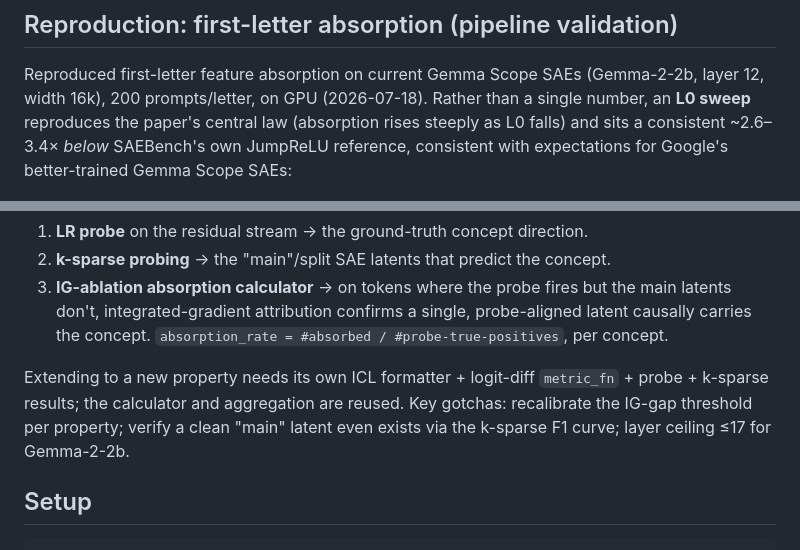
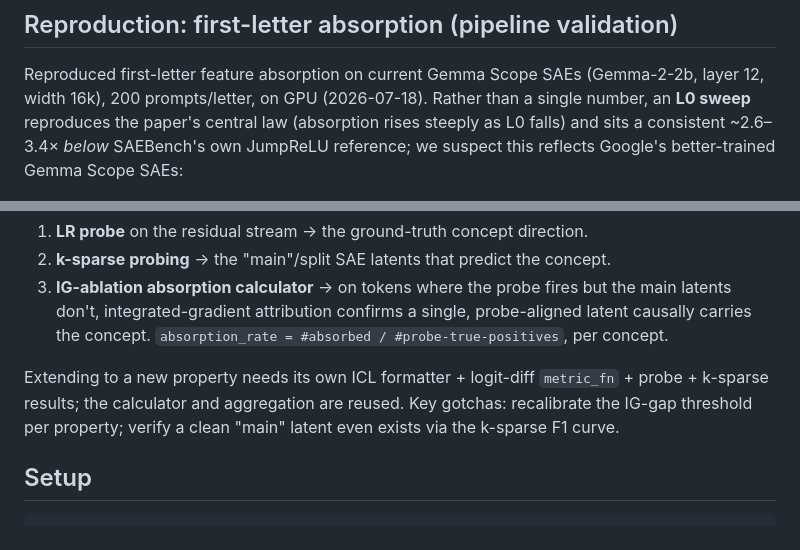
Before and after one commit to Majny/absorption-atlas, a Markdown page: README.md, 2 parts joined by grey strips. GitHub-like rendering.

Commit message:
docs(readme): mark the SAE-quality explanation as a guess and drop the unsupported layer ceiling

```diff
--- a/README.md
+++ b/README.md
@@ -53,8 +53,8 @@ public SAEs (Gemma Scope), to answer that question.
 Reproduced first-letter feature absorption on current Gemma Scope SAEs (Gemma-2-2b, layer 12,
 width 16k), 200 prompts/letter, on GPU (2026-07-18). Rather than a single number, an **L0 sweep**
 reproduces the paper's central law (absorption rises steeply as L0 falls) and sits a consistent
-~2.6–3.4× *below* SAEBench's own JumpReLU reference, consistent with expectations for
-Google's better-trained Gemma Scope SAEs:
+~2.6–3.4× *below* SAEBench's own JumpReLU reference; we suspect this reflects Google's
+better-trained Gemma Scope SAEs:
 
 ![absorption vs L0](results/gate/absorption_vs_l0.png)
 
@@ -103,7 +103,7 @@ For a concept, three stages (all from the [`sae-spelling`](https://github.com/la
 Extending to a new property needs its own ICL formatter + logit-diff `metric_fn` + probe +
 k-sparse results; the calculator and aggregation are reused. Key gotchas: recalibrate the
 IG-gap threshold per property; verify a clean "main" latent even exists via the k-sparse F1
-curve; layer ceiling ≤17 for Gemma-2-2b.
+curve.
 
 ## Setup
 
```
